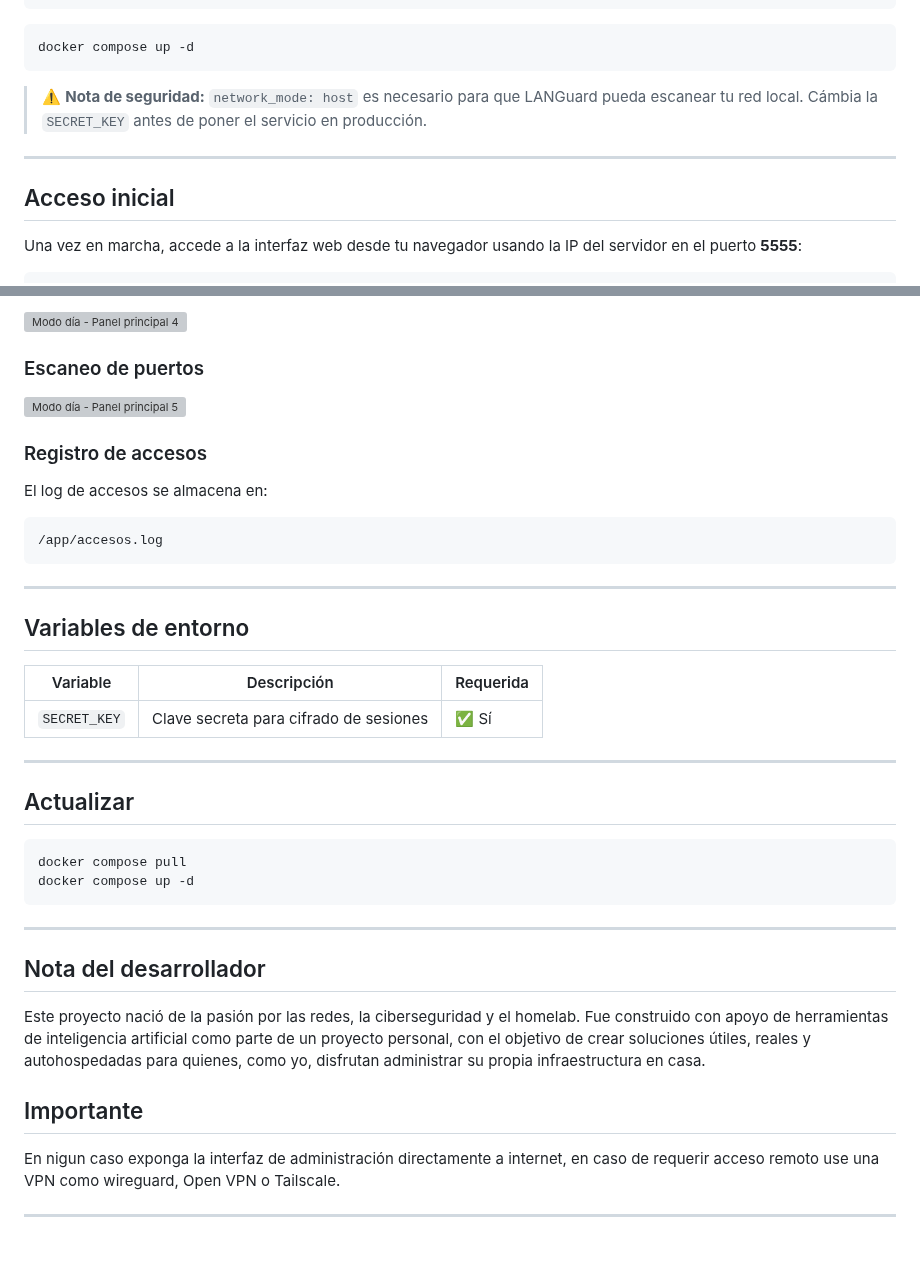
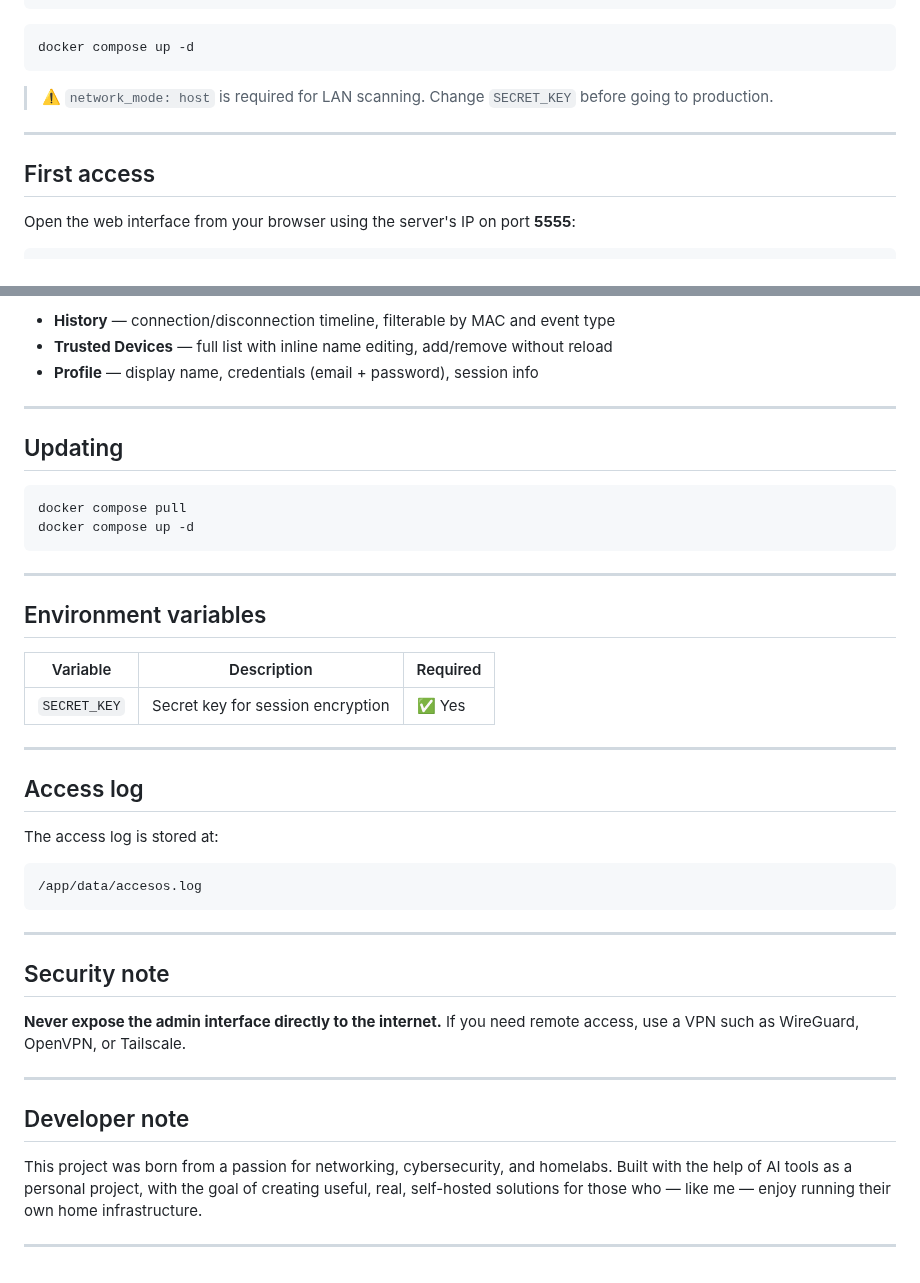
Before and after one commit to Osvaldo-Net/LANGuard, a Markdown page: README.md, 2 parts joined by grey strips. Rendered like a GitHub page; grey boxes are pictures that could not be loaded.

````diff
--- a/README.md
+++ b/README.md
@@ -77,12 +78,12 @@ services:
 docker compose up -d
 ```
 
-> ⚠️ **Nota de seguridad:** `network_mode: host` es necesario para que LANGuard pueda escanear tu red local. Cámbia la `SECRET_KEY` antes de poner el servicio en producción.
+> ⚠️ `network_mode: host` is required for LAN scanning. Change `SECRET_KEY` before going to production.
 
 ---
 
-## Acceso inicial
+## First access
 
-Una vez en marcha, accede a la interfaz web desde tu navegador usando la IP del servidor en el puerto **5555**:
+Open the web interface from your browser using the server's IP on port **5555**:
 
 ```
@@ -122,34 +108,10 @@ http://<IP-del-servidor>:5555
-<img width="1365" height="600" alt="image" src="https://github.com/user-attachments/assets/bc137c7f-0a03-4f8c-9745-b2a9d2de0be1" alt="Modo día - Panel principal 4" />
-
-
-### Escaneo de puertos
-
-<img width="1365" height="600" alt="image" src="https://github.com/user-attachments/assets/9904d0cb-b8cd-4ef6-8f8e-7d9a2173c98d" alt="Modo día - Panel principal 5" />
-
-
-
-
-
-### Registro de accesos
-
-
-El log de accesos se almacena en:
-
-```
-/app/accesos.log
-```
+- **History** — connection/disconnection timeline, filterable by MAC and event type
+- **Trusted Devices** — full list with inline name editing, add/remove without reload
+- **Profile** — display name, credentials (email + password), session info
 
 ---
 
-## Variables de entorno
-
-| Variable | Descripción | Requerida |
-|---|---|---|
-| `SECRET_KEY` | Clave secreta para cifrado de sesiones | ✅ Sí |
-
----
-
-## Actualizar
+## Updating
 
 ```bash
 docker compose pull
@@ -158,13 +120,32 @@ docker compose up -d
 
 ---
 
+## Environment variables
 
-## Nota del desarrollador
-
-Este proyecto nació de la pasión por las redes, la ciberseguridad y el homelab. Fue construido con apoyo de herramientas de inteligencia artificial como parte de un proyecto personal, con el objetivo de crear soluciones útiles, reales y autohospedadas para quienes, como yo, disfrutan administrar su propia infraestructura en casa.
-
-## Importante
-
-En nigun caso exponga la interfaz de administración directamente a internet, en caso de requerir acceso remoto use una VPN como wireguard, Open VPN o Tailscale.
+| Variable | Description | Required |
+|---|---|---|
+| `SECRET_KEY` | Secret key for session encryption | ✅ Yes |
 
 ---
+
+## Access log
+
+The access log is stored at:
+
+```
+/app/data/accesos.log
+```
+
+---
+
+## Security note
+
+**Never expose the admin interface directly to the internet.** If you need remote access, use a VPN such as WireGuard, OpenVPN, or Tailscale.
+
+---
+
+## Developer note
+
+This project was born from a passion for networking, cybersecurity, and homelabs. Built with the help of AI tools as a personal project, with the goal of creating useful, real, self-hosted solutions for those who — like me — enjoy running their own home infrastructure.
+
+---
````
Also changed, not shown: other parts of README.md (+32 -46 lines).
